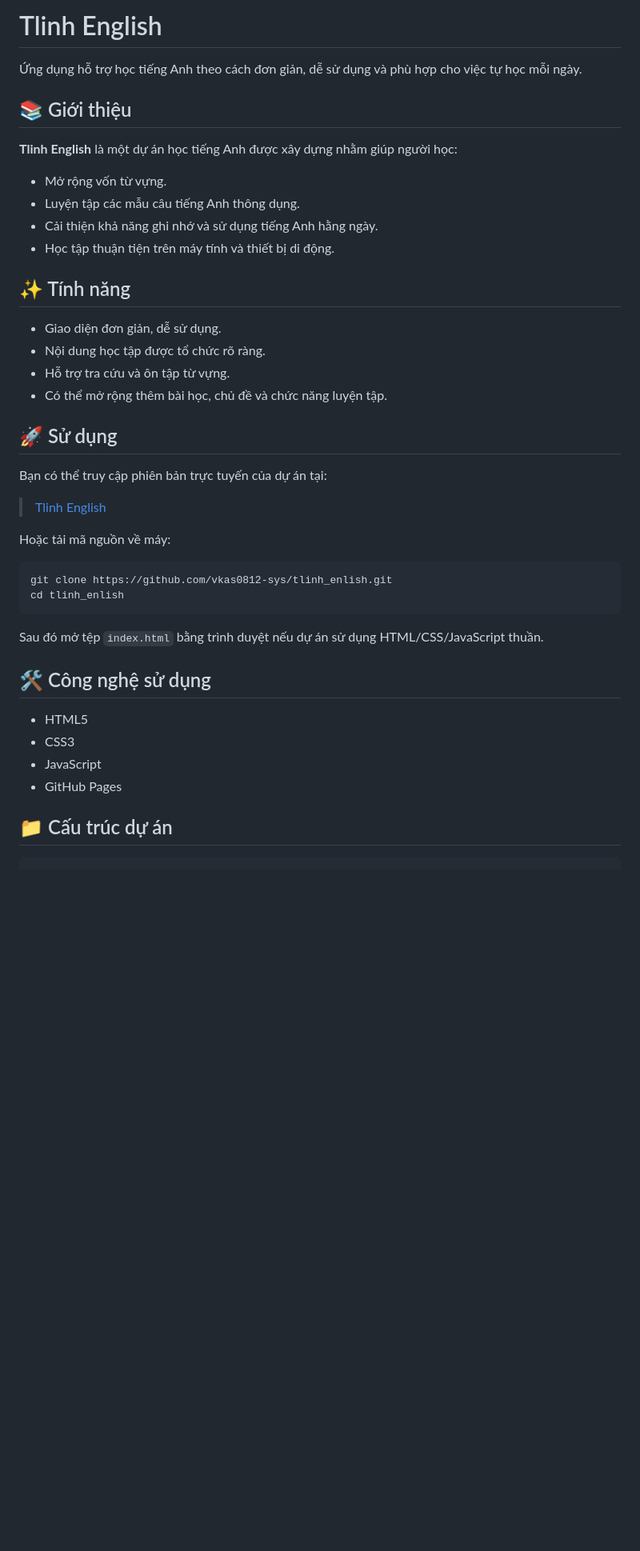
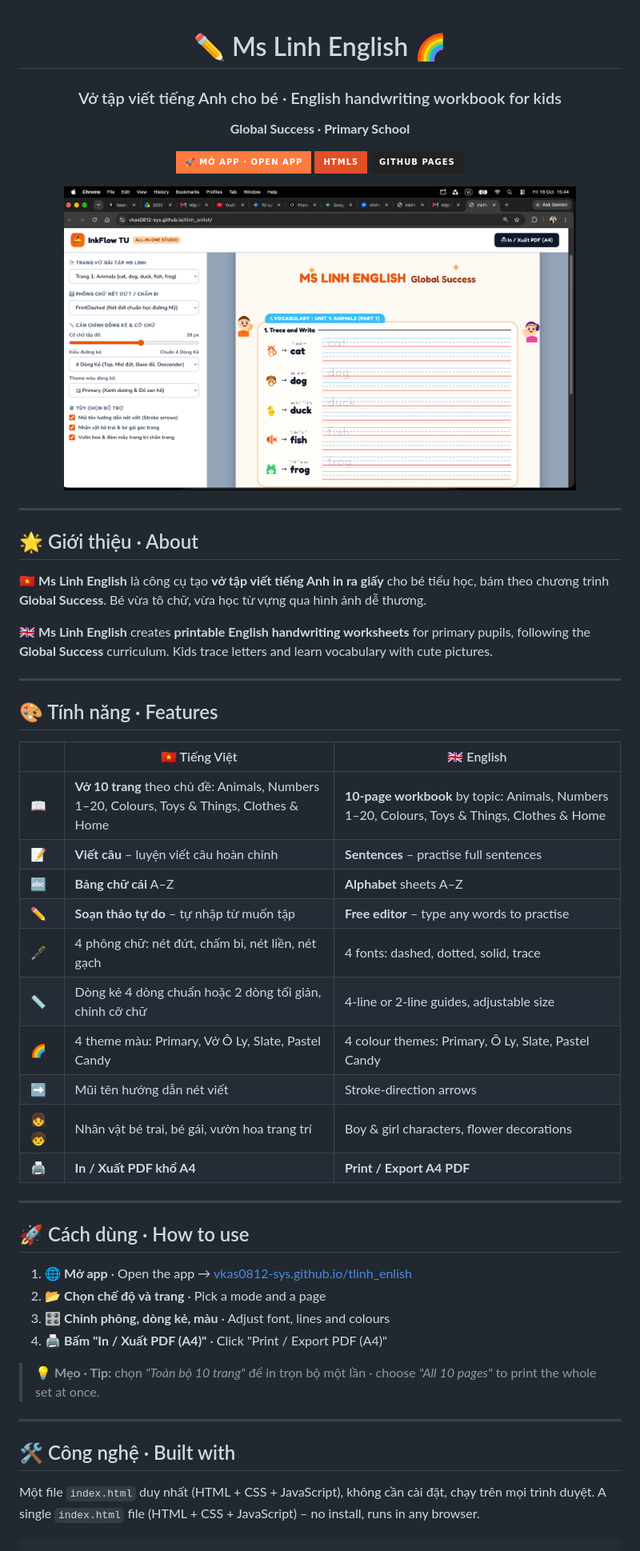
Before and after one commit to vkas0812-sys/tlinh_enlish, a Markdown page: README.md, the part around the change printed below. Shown: that part at 80% size. Rendered like a GitHub page; pictures changed too: docs/screenshot.png (added); badges without logos; blank space fills up the shorter version.

Commit message:
README song ngữ Anh–Việt theo đúng tính năng app

````diff
--- a/README.md
+++ b/README.md
@@ -1,46 +1,61 @@
-# Tlinh English
+<div align="center">
 
-Ứng dụng hỗ trợ học tiếng Anh theo cách đơn giản, dễ sử dụng và phù hợp cho việc tự học mỗi ngày.
+# ✏️ Ms Linh English 🌈
 
-## 📚 Giới thiệu
+### Vở tập viết tiếng Anh cho bé · English handwriting workbook for kids
 
-**Tlinh English** là một dự án học tiếng Anh được xây dựng nhằm giúp người học:
+**Global Success · Primary School**
 
-- Mở rộng vốn từ vựng.
-- Luyện tập các mẫu câu tiếng Anh thông dụng.
-- Cải thiện khả năng ghi nhớ và sử dụng tiếng Anh hằng ngày.
-- Học tập thuận tiện trên máy tính và thiết bị di động.
+[![Live Demo](https://img.shields.io/badge/🚀_Mở_app_·_Open_app-FF7A3D?style=for-the-badge)](https://vkas0812-sys.github.io/tlinh_enlish/)
+![HTML](https://img.shields.io/badge/HTML5-E34F26?style=for-the-badge&logo=html5&logoColor=white)
+![GitHub Pages](https://img.shields.io/badge/GitHub_Pages-222?style=for-the-badge&logo=github&logoColor=white)
 
-## ✨ Tính năng
+<img src="docs/screenshot.png" alt="Ms Linh English – Trace and Write" width="85%">
 
-- Giao diện đơn giản, dễ sử dụng.
-- Nội dung học tập được tổ chức rõ ràng.
-- Hỗ trợ tra cứu và ôn tập từ vựng.
-- Có thể mở rộng thêm bài học, chủ đề và chức năng luyện tập.
+</div>
 
-## 🚀 Sử dụng
+---
 
-Bạn có thể truy cập phiên bản trực tuyến của dự án tại:
+## 🌟 Giới thiệu · About
 
-> [Tlinh English](https://vkas0812-sys.github.io/tlinh_enlish/)
+🇻🇳 **Ms Linh English** là công cụ tạo **vở tập viết tiếng Anh in ra giấy** cho bé tiểu học, bám theo chương trình **Global Success**. Bé vừa tô chữ, vừa học từ vựng qua hình ảnh dễ thương.
 
-Hoặc tải mã nguồn về máy:
+🇬🇧 **Ms Linh English** creates **printable English handwriting worksheets** for primary pupils, following the **Global Success** curriculum. Kids trace letters and learn vocabulary with cute pictures.
 
-```bash
-git clone https://github.com/vkas0812-sys/tlinh_enlish.git
-cd tlinh_enlish
-```
+---
 
-Sau đó mở tệp `index.html` bằng trình duyệt nếu dự án sử dụng HTML/CSS/JavaScript thuần.
+## 🎨 Tính năng · Features
 
-## 🛠️ Công nghệ sử dụng
+| | 🇻🇳 Tiếng Việt | 🇬🇧 English |
+|---|---|---|
+| 📖 | **Vở 10 trang** theo chủ đề: Animals, Numbers 1–20, Colours, Toys & Things, Clothes & Home | **10-page workbook** by topic: Animals, Numbers 1–20, Colours, Toys & Things, Clothes & Home |
+| 📝 | **Viết câu** – luyện viết câu hoàn chỉnh | **Sentences** – practise full sentences |
+| 🔤 | **Bảng chữ cái** A–Z | **Alphabet** sheets A–Z |
+| ✏️ | **Soạn thảo tự do** – tự nhập từ muốn tập | **Free editor** – type any words to practise |
+| 🖋️ | 4 phông chữ: nét đứt, chấm bi, nét liền, nét gạch | 4 fonts: dashed, dotted, solid, trace |
+| 📏 | Dòng kẻ 4 dòng chuẩn hoặc 2 dòng tối giản, chỉnh cỡ chữ | 4-line or 2-line guides, adjustable size |
+| 🌈 | 4 theme màu: Primary, Vở Ô Ly, Slate, Pastel Candy | 4 colour themes: Primary, Ô Ly, Slate, Pastel Candy |
+| ➡️ | Mũi tên hướng dẫn nét viết | Stroke-direction arrows |
+| 👧🧒 | Nhân vật bé trai, bé gái, vườn hoa trang trí | Boy & girl characters, flower decorations |
+| 🖨️ | **In / Xuất PDF khổ A4** | **Print / Export A4 PDF** |
 
-- HTML5
-- CSS3
-- JavaScript
-- GitHub Pages
+---
 
-## 📁 Cấu trúc dự án
+## 🚀 Cách dùng · How to use
+
+1. 🌐 **Mở app** · Open the app → [vkas0812-sys.github.io/tlinh_enlish](https://vkas0812-sys.github.io/tlinh_enlish/)
+2. 📂 **Chọn chế độ và trang** · Pick a mode and a page
+3. 🎛️ **Chỉnh phông, dòng kẻ, màu** · Adjust font, lines and colours
+4. 🖨️ **Bấm "In / Xuất PDF (A4)"** · Click "Print / Export PDF (A4)"
+
+> 💡 **Mẹo · Tip:** chọn *"Toàn bộ 10 trang"* để in trọn bộ một lần · choose *"All 10 pages"* to print the whole set at once.
+
+---
+
+## 🛠️ Công nghệ · Built with
+
+Một file `index.html` duy nhất (HTML + CSS + JavaScript), không cần cài đặt, chạy trên mọi trình duyệt.
+A single `index.html` file (HTML + CSS + JavaScript) – no install, runs in any browser.
 
 ```text
 .
````
Also changed, not shown: other parts of README.md (+11 -35 lines).
